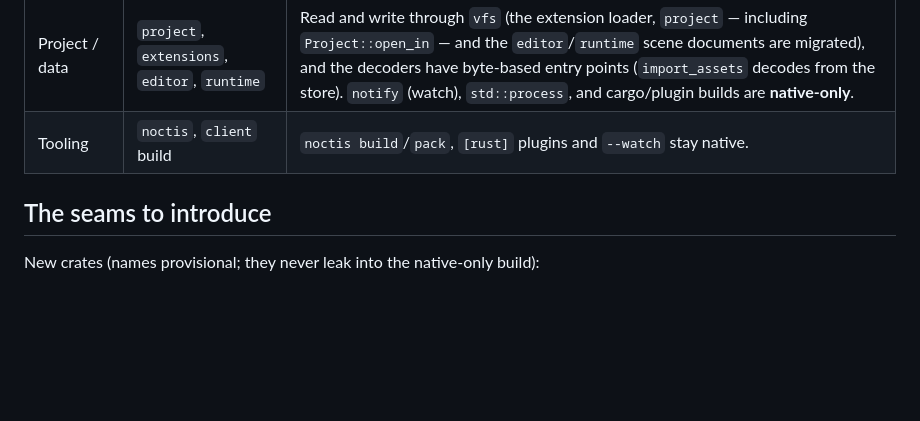
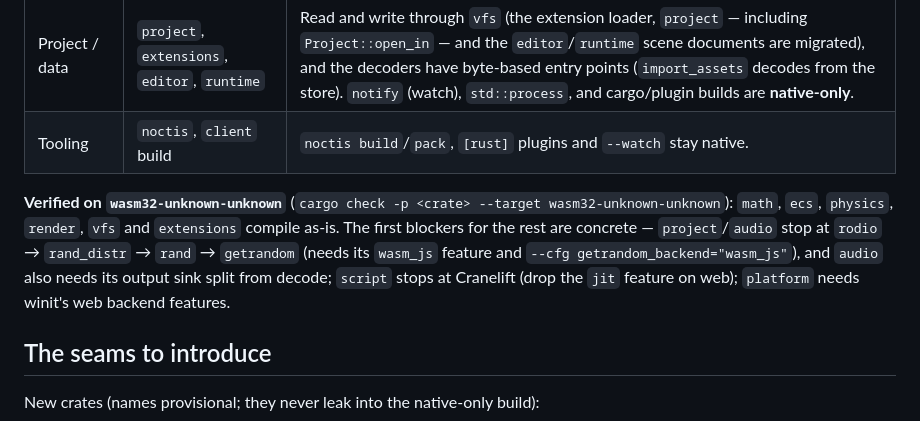
Before and after one commit to sdgoij/noctis, a Markdown page: docs/web.md, the part around the change. GitHub-like rendering; blank space fills up the shorter version.

Commit message:
docs: record the wasm32 build status
Record what actually compiles for the browser target today: `math`, `ecs`, `physics`, `render`, `vfs` and `extensions` pass `cargo check --target wasm32-unknown-unknown`, and the exact first error for the rest — `getrandom`/`wasm_js` for `project`/`audio`, Cranelift for `script`, winit's web backend features for `platform`. Keeps the browser plan grounded in verified state rather than intent.

```diff
--- a/docs/web.md
+++ b/docs/web.md
@@ -87,6 +87,8 @@ Nothing in this document is implemented; it is the plan and the contract.
 | Audio | `audio` (`rodio`→`cpal`) | **Weakest link.** Needs a WebAudio backend; decoding from bytes is now in place (`audio::load_clip_bytes`), so only the output sink is missing. |
 | Project / data | `project`, `extensions`, `editor`, `runtime` | Read and write through `vfs` (the extension loader, `project` — including `Project::open_in` — and the `editor`/`runtime` scene documents are migrated), and the decoders have byte-based entry points (`import_assets` decodes from the store). `notify` (watch), `std::process`, and cargo/plugin builds are **native-only**. |
 | Tooling | `noctis`, `client` build | `noctis build`/`pack`, `[rust]` plugins and `--watch` stay native. |
+
+**Verified on `wasm32-unknown-unknown`** (`cargo check -p <crate> --target wasm32-unknown-unknown`): `math`, `ecs`, `physics`, `render`, `vfs` and `extensions` compile as-is. The first blockers for the rest are concrete — `project`/`audio` stop at `rodio` → `rand_distr` → `rand` → `getrandom` (needs its `wasm_js` feature and `--cfg getrandom_backend="wasm_js"`), and `audio` also needs its output sink split from decode; `script` stops at Cranelift (drop the `jit` feature on web); `platform` needs winit's web backend features.
 
 ## The seams to introduce
 
```
